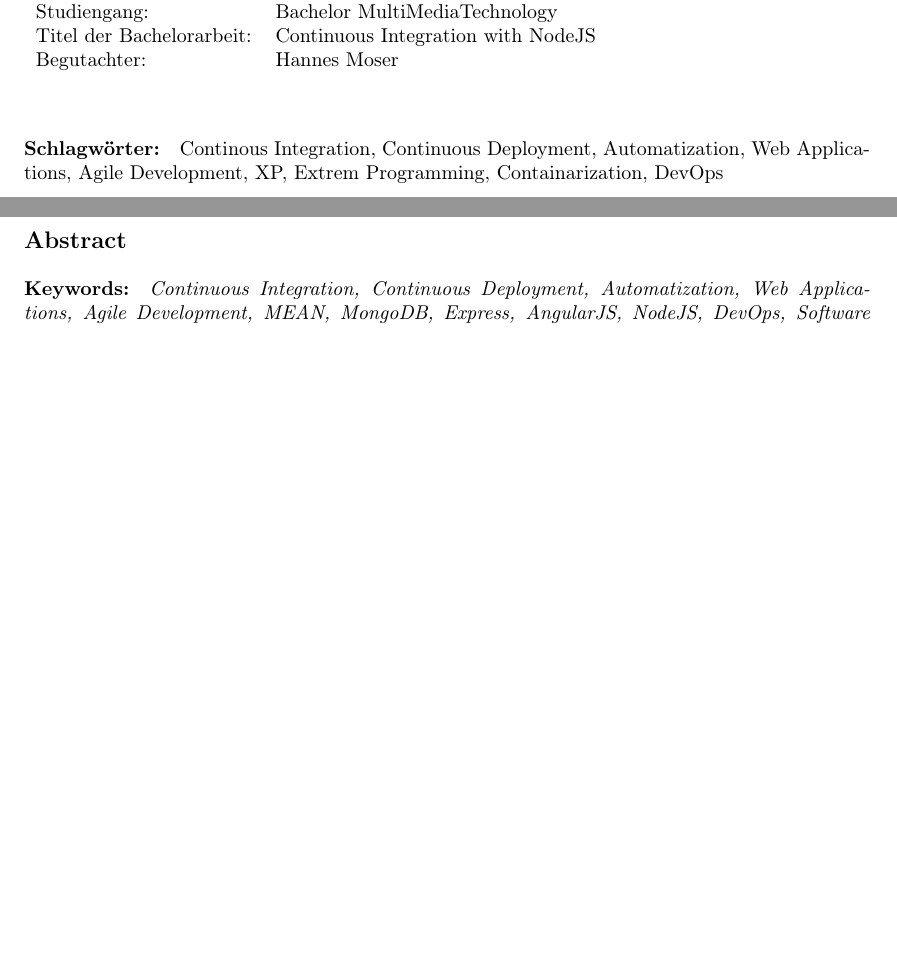
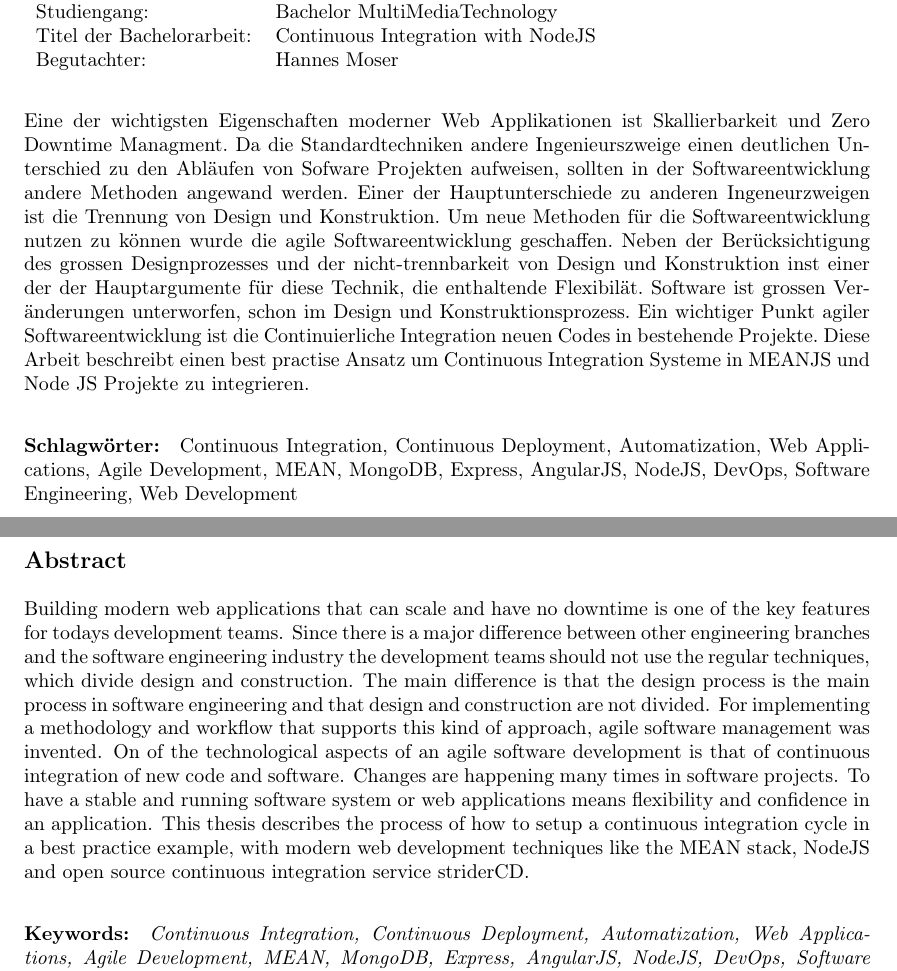
Before and after one commit to d8ta/thesisSS16, a LaTeX document (Bakk.tex, which reads Abstract.tex, Summary.tex): two parts of pages 3 and 4 of 38, joined at a grey line, cut so that both start at the same text, the shorter picture padded with empty space. Compiled offline with pdfLaTeX.

Commit message:
nearly done

```diff
--- a/Abstract.tex
+++ b/Abstract.tex
@@ -1,5 +1,13 @@
 \subsection*{Abstract}
-
+Building modern web applications that can scale and have no downtime is one of the key features for todays development teams. Since there
+is a major difference between other engineering branches and the software engineering industry the development teams should not use
+the regular techniques, which divide design and construction. The main difference is that the design process is the main process in
+software engineering and that design and construction are not divided. For implementing a methodology and workflow that supports
+this kind of approach, agile software management was invented. On of the technological aspects of an agile software development is that
+of continuous integration of new code and software. Changes are happening many times in software projects. To have a stable and running
+software system or web applications means flexibility and confidence in an application. This thesis describes the process of how to setup
+a continuous integration cycle in a best practice example, with modern web development techniques like the MEAN stack, NodeJS and open
+source continuous integration service striderCD.
 
 
 \paragraph{Keywords:}
--- a/Summary.tex
+++ b/Summary.tex
@@ -9,6 +9,14 @@ Begutachter: & Hannes Moser\\
 \end{tabular}
 \vspace{0.5cm}
 
+Eine der wichtigsten Eigenschaften moderner Web Applikationen ist Skallierbarkeit und Zero Downtime Managment. Da die Standardtechniken andere Ingenieurszweige
+einen deutlichen Unterschied zu den Abläufen von Sofware Projekten aufweisen, sollten in der Softwareentwicklung andere Methoden angewand werden. Einer der
+Hauptunterschiede zu anderen Ingeneurzweigen ist die Trennung von Design und Konstruktion. Um neue Methoden für die Softwareentwicklung nutzen zu können
+wurde die agile Softwareentwicklung geschaffen. Neben der Berücksichtigung des grossen Designprozesses und der nicht-trennbarkeit von Design und Konstruktion
+inst einer der der Hauptargumente für diese Technik, die enthaltende Flexibilät. Software ist grossen Veränderungen unterworfen, schon im Design und
+Konstruktionsprozess. Ein wichtiger Punkt agiler Softwareentwicklung ist die Continuierliche Integration neuen Codes in bestehende Projekte. Diese Arbeit
+beschreibt einen best practise Ansatz um Continuous Integration Systeme in MEANJS und Node JS Projekte zu integrieren.
+
 \paragraph{Schlagwörter:}
-Continous Integration, Continuous Deployment, Automatization, Web Applications, Agile Development, XP, Extrem Programming, Containarization, DevOps
+Continuous Integration, Continuous Deployment, Automatization, Web Applications, Agile Development, MEAN, MongoDB, Express, AngularJS, NodeJS, DevOps, Software Engineering, Web Development
 \selectlanguage{english}
```
